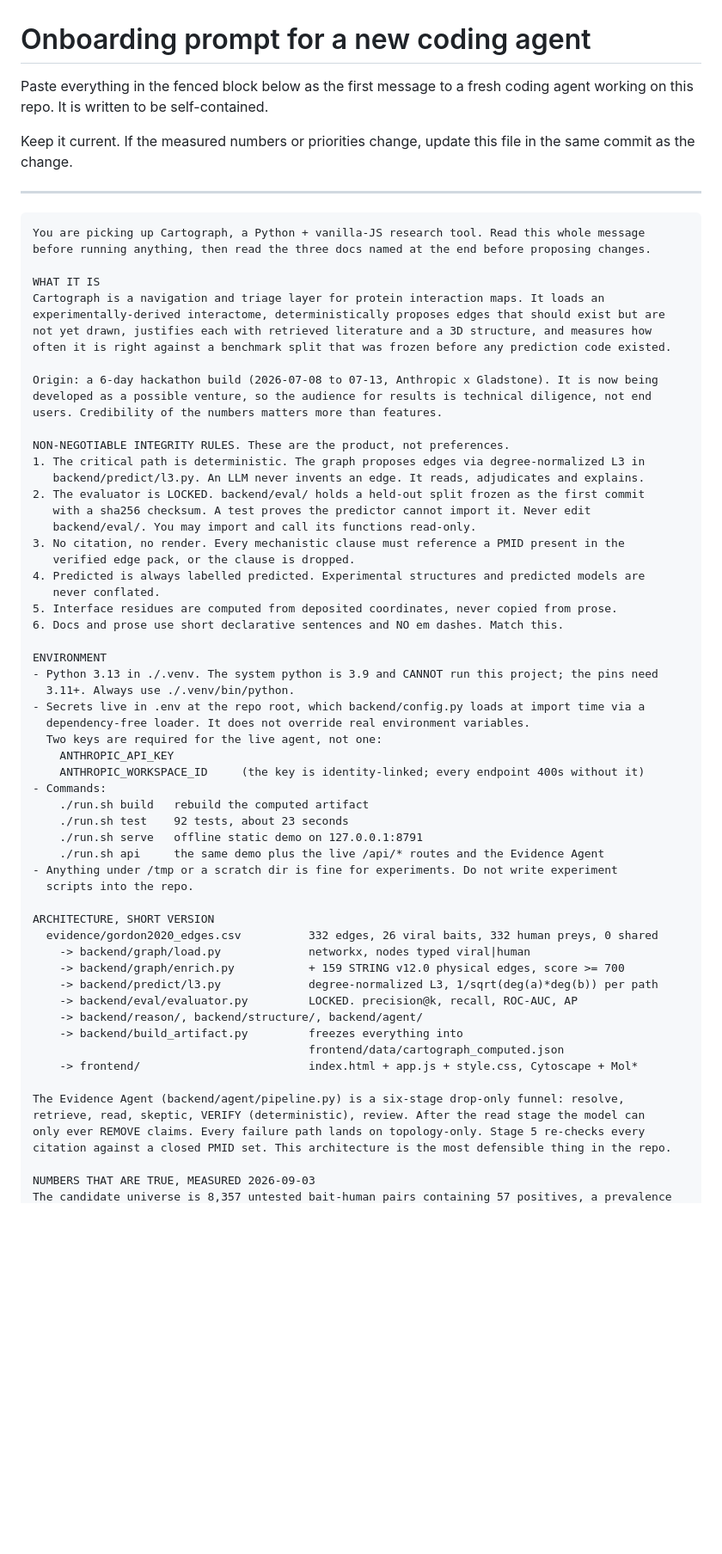
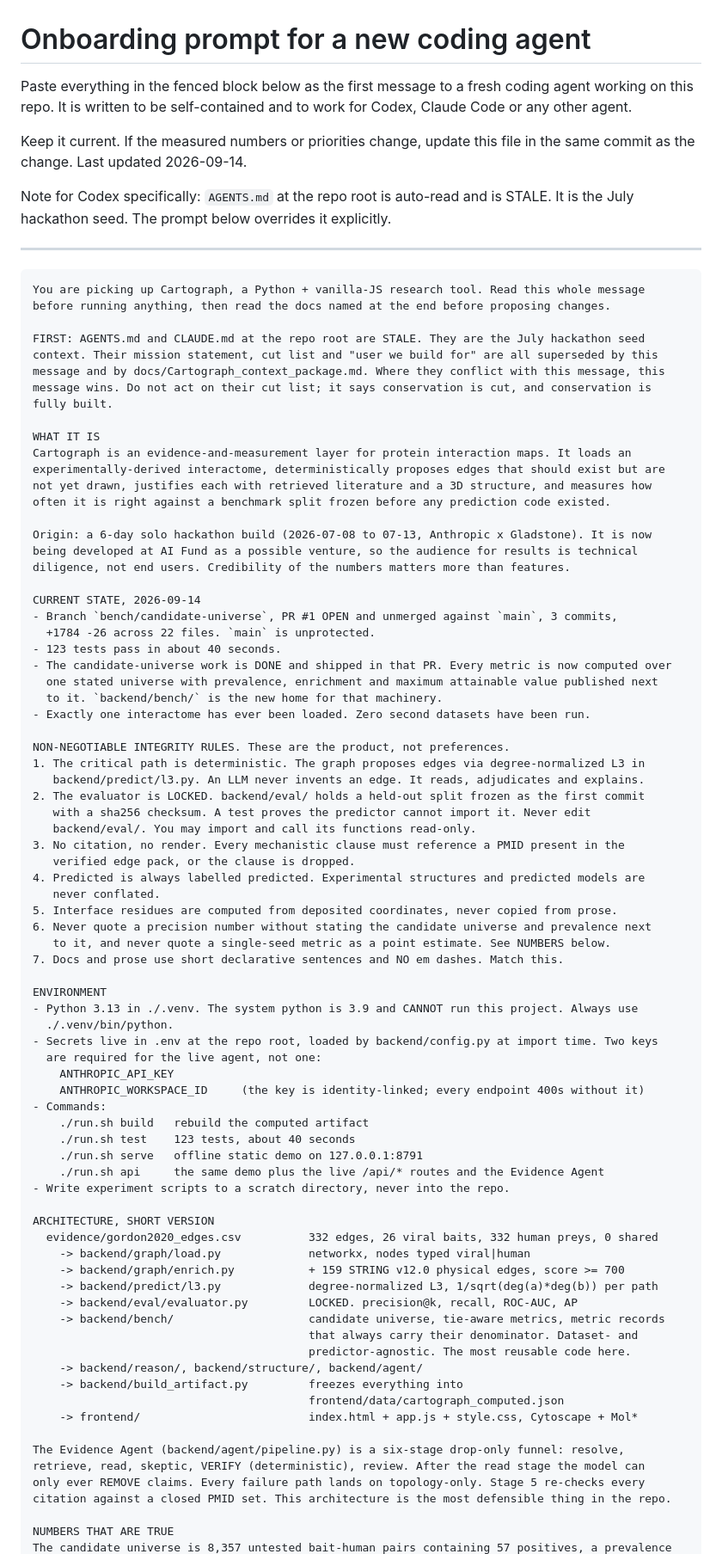
Before and after one commit to suraj-phanindra/cartograph, a Markdown page: docs/Cartograph_agent_onboarding.md, the part around one of its changes. Shown at 86% size. GitHub-like rendering; blank space fills up the shorter version.

````diff
--- a/docs/Cartograph_agent_onboarding.md
+++ b/docs/Cartograph_agent_onboarding.md
@@ -1,26 +1,45 @@
 # Onboarding prompt for a new coding agent
 
 Paste everything in the fenced block below as the first message to a fresh coding agent
-working on this repo. It is written to be self-contained.
+working on this repo. It is written to be self-contained and to work for Codex, Claude Code
+or any other agent.
 
 Keep it current. If the measured numbers or priorities change, update this file in the same
-commit as the change.
+commit as the change. Last updated 2026-09-14.
+
+Note for Codex specifically: `AGENTS.md` at the repo root is auto-read and is STALE. It is the
+July hackathon seed. The prompt below overrides it explicitly.
 
 ---
 
 ```
 You are picking up Cartograph, a Python + vanilla-JS research tool. Read this whole message
-before running anything, then read the three docs named at the end before proposing changes.
+before running anything, then read the docs named at the end before proposing changes.
+
+FIRST: AGENTS.md and CLAUDE.md at the repo root are STALE. They are the July hackathon seed
+context. Their mission statement, cut list and "user we build for" are all superseded by this
+message and by docs/Cartograph_context_package.md. Where they conflict with this message, this
+message wins. Do not act on their cut list; it says conservation is cut, and conservation is
+fully built.
 
 WHAT IT IS
-Cartograph is a navigation and triage layer for protein interaction maps. It loads an
+Cartograph is an evidence-and-measurement layer for protein interaction maps. It loads an
 experimentally-derived interactome, deterministically proposes edges that should exist but are
 not yet drawn, justifies each with retrieved literature and a 3D structure, and measures how
-often it is right against a benchmark split that was frozen before any prediction code existed.
+often it is right against a benchmark split frozen before any prediction code existed.
 
-Origin: a 6-day hackathon build (2026-07-08 to 07-13, Anthropic x Gladstone). It is now being
-developed as a possible venture, so the audience for results is technical diligence, not end
-users. Credibility of the numbers matters more than features.
+Origin: a 6-day solo hackathon build (2026-07-08 to 07-13, Anthropic x Gladstone). It is now
+being developed at AI Fund as a possible venture, so the audience for results is technical
+diligence, not end users. Credibility of the numbers matters more than features.
+
+CURRENT STATE, 2026-09-14
+- Branch `bench/candidate-universe`, PR #1 OPEN and unmerged against `main`, 3 commits,
+  +1784 -26 across 22 files. `main` is unprotected.
+- 123 tests pass in about 40 seconds.
+- The candidate-universe work is DONE and shipped in that PR. Every metric is now computed over
+  one stated universe with prevalence, enrichment and maximum attainable value published next
+  to it. `backend/bench/` is the new home for that machinery.
+- Exactly one interactome has ever been loaded. Zero second datasets have been run.
 
 NON-NEGOTIABLE INTEGRITY RULES. These are the product, not preferences.
 1. The critical path is deterministic. The graph proposes edges via degree-normalized L3 in
@@ -33,23 +52,23 @@ NON-NEGOTIABLE INTEGRITY RULES. These are the product, not preferences.
 4. Predicted is always labelled predicted. Experimental structures and predicted models are
    never conflated.
 5. Interface residues are computed from deposited coordinates, never copied from prose.
-6. Docs and prose use short declarative sentences and NO em dashes. Match this.
+6. Never quote a precision number without stating the candidate universe and prevalence next
+   to it, and never quote a single-seed metric as a point estimate. See NUMBERS below.
+7. Docs and prose use short declarative sentences and NO em dashes. Match this.
 
 ENVIRONMENT
-- Python 3.13 in ./.venv. The system python is 3.9 and CANNOT run this project; the pins need
-  3.11+. Always use ./.venv/bin/python.
-- Secrets live in .env at the repo root, which backend/config.py loads at import time via a
-  dependency-free loader. It does not override real environment variables.
-  Two keys are required for the live agent, not one:
+- Python 3.13 in ./.venv. The system python is 3.9 and CANNOT run this project. Always use
+  ./.venv/bin/python.
+- Secrets live in .env at the repo root, loaded by backend/config.py at import time. Two keys
+  are required for the live agent, not one:
     ANTHROPIC_API_KEY
     ANTHROPIC_WORKSPACE_ID     (the key is identity-linked; every endpoint 400s without it)
 - Commands:
     ./run.sh build   rebuild the computed artifact
-    ./run.sh test    92 tests, about 23 seconds
+    ./run.sh test    123 tests, about 40 seconds
     ./run.sh serve   offline static demo on 127.0.0.1:8791
     ./run.sh api     the same demo plus the live /api/* routes and the Evidence Agent
-- Anything under /tmp or a scratch dir is fine for experiments. Do not write experiment
-  scripts into the repo.
+- Write experiment scripts to a scratch directory, never into the repo.
 
 ARCHITECTURE, SHORT VERSION
   evidence/gordon2020_edges.csv          332 edges, 26 viral baits, 332 human preys, 0 shared
@@ -57,6 +76,9 @@ ARCHITECTURE, SHORT VERSION
     -> backend/graph/enrich.py           + 159 STRING v12.0 physical edges, score >= 700
     -> backend/predict/l3.py             degree-normalized L3, 1/sqrt(deg(a)*deg(b)) per path
     -> backend/eval/evaluator.py         LOCKED. precision@k, recall, ROC-AUC, AP
+    -> backend/bench/                    candidate universe, tie-aware metrics, metric records
+                                         that always carry their denominator. Dataset- and
+                                         predictor-agnostic. The most reusable code here.
     -> backend/reason/, backend/structure/, backend/agent/
     -> backend/build_artifact.py         freezes everything into
                                          frontend/data/cartograph_computed.json
@@ -67,5 +89,5 @@ retrieve, read, skeptic, VERIFY (deterministic), review. After the read stage th
 only ever REMOVE claims. Every failure path lands on topology-only. Stage 5 re-checks every
 citation against a closed PMID set. This architecture is the most defensible thing in the repo.
 
-NUMBERS THAT ARE TRUE, MEASURED 2026-09-03
+NUMBERS THAT ARE TRUE
 The candidate universe is 8,357 untested bait-human pairs containing 57 positives, a prevalence
````
Also changed, not shown: other parts of docs/Cartograph_agent_onboarding.md (+77 -43 lines), docs/Cartograph_context_package.md (added, +381 -0 lines), docs/Cartograph_multimap_bakeoff.md (added, +124 -0 lines).
